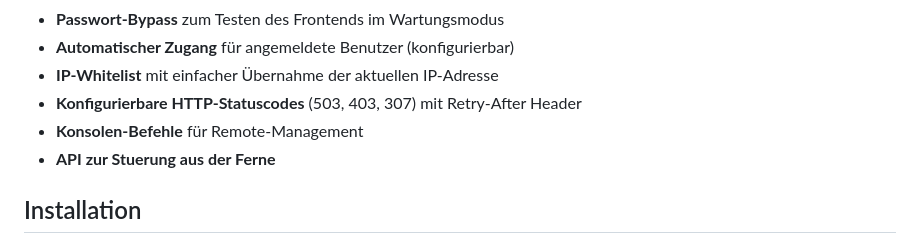
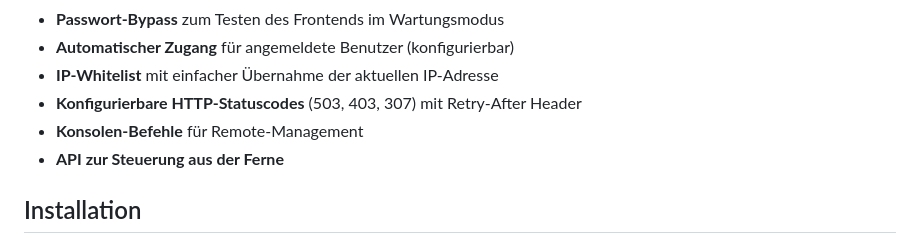
Before and after one commit to KLXM/upkeep, a Markdown page: README.md, the part around the change. Rendered like a GitHub page.

```diff
--- a/README.md
+++ b/README.md
@@ -12,7 +12,7 @@ Ein modernes, schlankes AddOn für Wartungsarbeiten.
 - **IP-Whitelist** mit einfacher Übernahme der aktuellen IP-Adresse
 - **Konfigurierbare HTTP-Statuscodes** (503, 403, 307) mit Retry-After Header
 - **Konsolen-Befehle** für Remote-Management
-- **API zur Stuerung aus der Ferne**
+- **API zur Steuerung aus der Ferne**
 
 
 ## Installation
```
